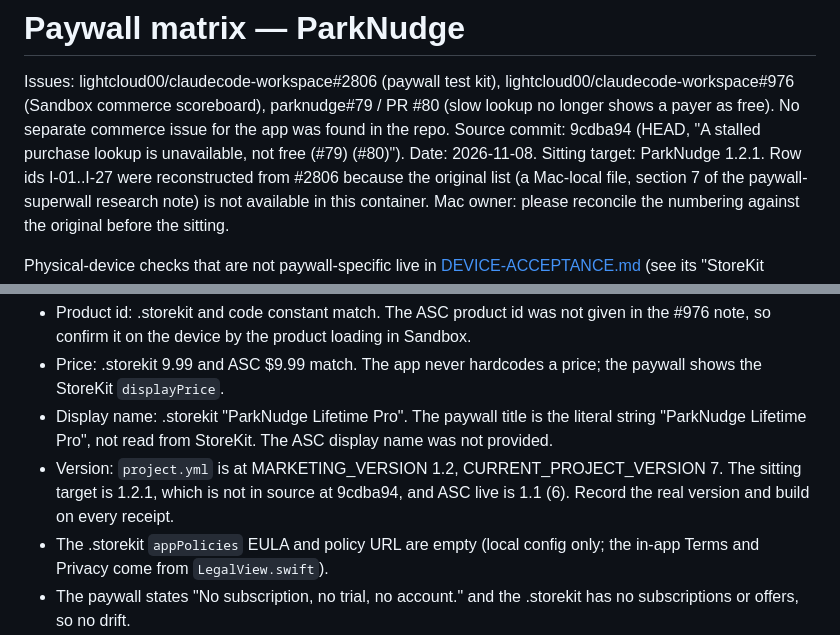
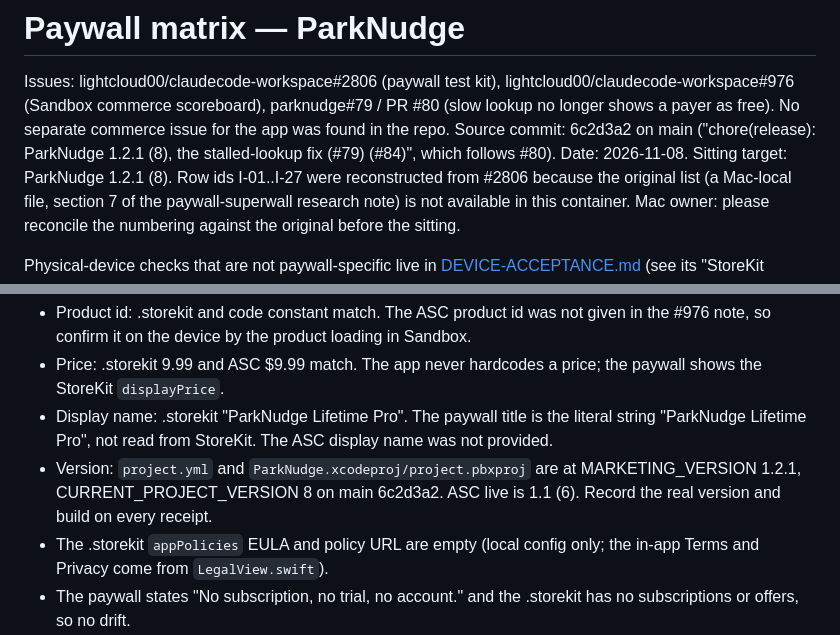
Before and after one commit to lightcloud00/parknudge, a Markdown page: Docs/testing/PAYWALL-MATRIX.md, 2 parts joined by grey strips. Rendered like a GitHub page.

Commit message:
docs(testing): update PAYWALL-MATRIX to 1.2.1 (8) on main 6c2d3a2
Co-Authored-By: Claude Opus 5.5 <noreply@anthropic.com>

```diff
--- a/Docs/testing/PAYWALL-MATRIX.md
+++ b/Docs/testing/PAYWALL-MATRIX.md
@@ -1,7 +1,7 @@
 # Paywall matrix — ParkNudge
 
 Issues: lightcloud00/claudecode-workspace#2806 (paywall test kit), lightcloud00/claudecode-workspace#976 (Sandbox commerce scoreboard), parknudge#79 / PR #80 (slow lookup no longer shows a payer as free). No separate commerce issue for the app was found in the repo.
-Source commit: 9cdba94 (HEAD, "A stalled purchase lookup is unavailable, not free (#79) (#80)"). Date: 2026-11-08. Sitting target: ParkNudge 1.2.1.
+Source commit: 6c2d3a2 on main ("chore(release): ParkNudge 1.2.1 (8), the stalled-lookup fix (#79) (#84)", which follows #80). Date: 2026-11-08. Sitting target: ParkNudge 1.2.1 (8).
 Row ids I-01..I-27 were reconstructed from #2806 because the original list (a Mac-local file, section 7 of the paywall-superwall research note) is not available in this container. Mac owner: please reconcile the numbering against the original before the sitting.
 
 Physical-device checks that are not paywall-specific live in [DEVICE-ACCEPTANCE.md](../DEVICE-ACCEPTANCE.md) (see its "StoreKit Sandbox" section); this file does not duplicate them.
@@ -29,7 +29,7 @@ Drift check:
 - Product id: .storekit and code constant match. The ASC product id was not given in the #976 note, so confirm it on the device by the product loading in Sandbox.
 - Price: .storekit 9.99 and ASC $9.99 match. The app never hardcodes a price; the paywall shows the StoreKit `displayPrice`.
 - Display name: .storekit "ParkNudge Lifetime Pro". The paywall title is the literal string "ParkNudge Lifetime Pro", not read from StoreKit. The ASC display name was not provided.
-- Version: `project.yml` is at MARKETING_VERSION 1.2, CURRENT_PROJECT_VERSION 7. The sitting target is 1.2.1, which is not in source at 9cdba94, and ASC live is 1.1 (6). Record the real version and build on every receipt.
+- Version: `project.yml` and `ParkNudge.xcodeproj/project.pbxproj` are at MARKETING_VERSION 1.2.1, CURRENT_PROJECT_VERSION 8 on main 6c2d3a2. ASC live is 1.1 (6). Record the real version and build on every receipt.
 - The .storekit `appPolicies` EULA and policy URL are empty (local config only; the in-app Terms and Privacy come from `LegalView.swift`).
 - The paywall states "No subscription, no trial, no account." and the .storekit has no subscriptions or offers, so no drift.
 
```
